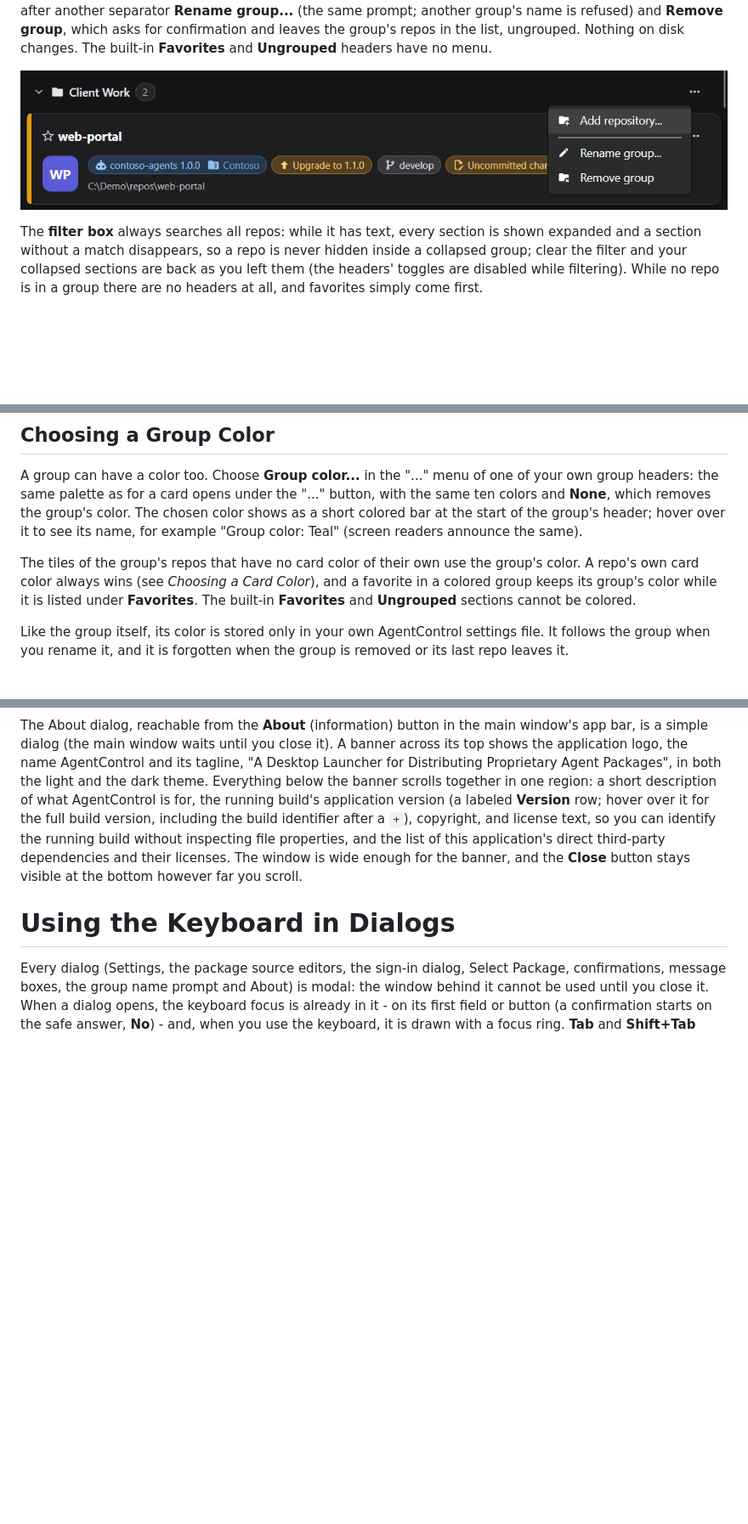
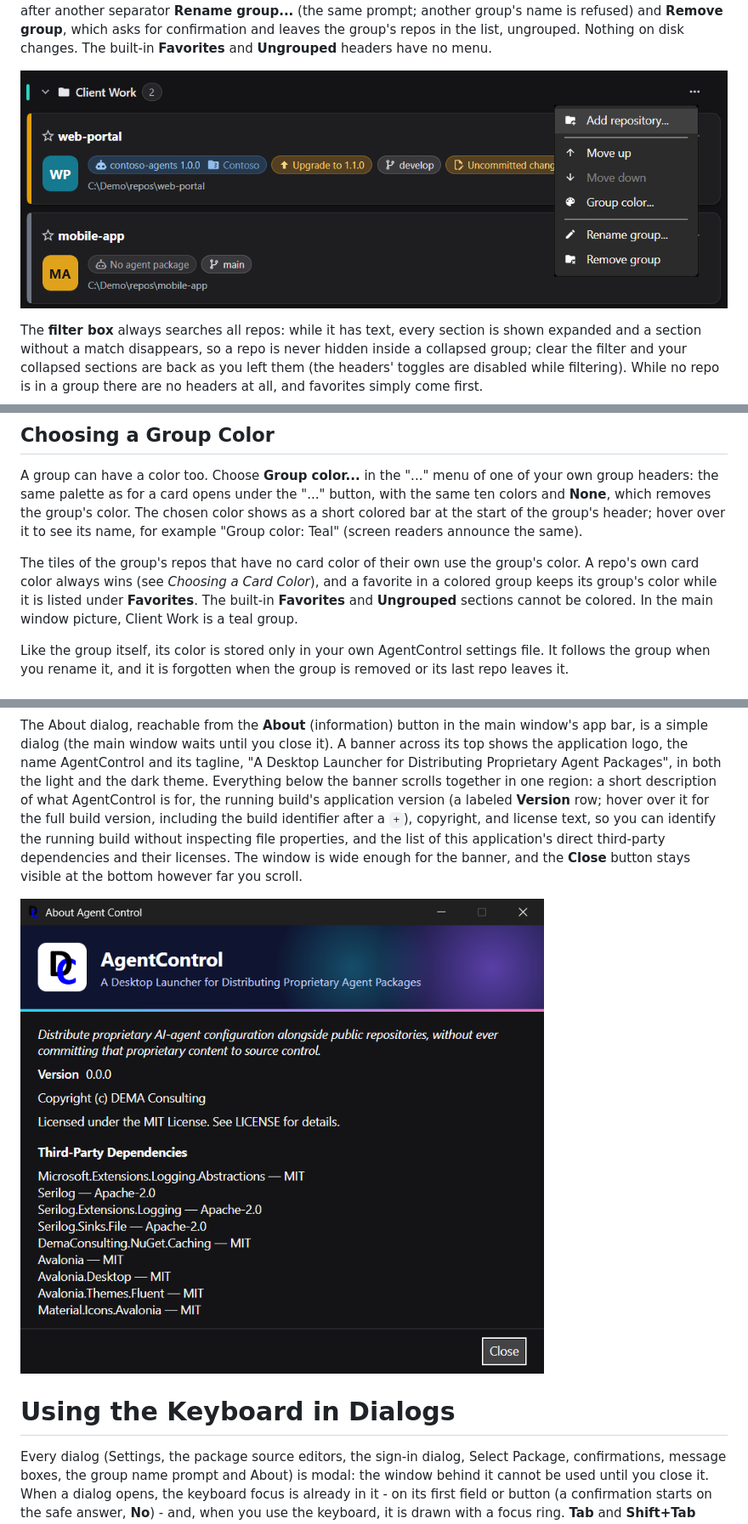
Before and after one commit to demaconsulting/AgentControl, a Markdown page: docs/user_guide/introduction.md, 3 parts joined by grey strips. Shown at 85% size. Rendered like a GitHub page; pictures changed too: docs/user_guide/images/about.png (added), docs/user_guide/images/group-menu.png; blank space fills up the shorter version.

```diff
--- a/docs/user_guide/introduction.md
+++ b/docs/user_guide/introduction.md
@@ -189,7 +191,8 @@ separator **Rename group...** (the same prompt; another group's name is refused)
 confirmation and leaves the group's repos in the list, ungrouped. Nothing on disk changes. The built-in **Favorites**
 and **Ungrouped** headers have no menu.
 
-![The open "..." menu of the Client Work group header: Add repository..., then Rename group... and Remove
+![The open "..." menu of the Client Work group header, which has a teal color bar: Add repository..., then Move up,
+Move down (disabled, as Client Work is the last group) and Group color..., then Rename group... and Remove
 group](images/group-menu.png)
 
 The **filter box** always searches all repos: while it has text, every section is shown expanded and a section
@@ -271,7 +274,8 @@ name, for example "Group color: Teal" (screen readers announce the same).
 
 The tiles of the group's repos that have no card color of their own use the group's color. A repo's own card color
 always wins (see *Choosing a Card Color*), and a favorite in a colored group keeps its group's color while it is
-listed under **Favorites**. The built-in **Favorites** and **Ungrouped** sections cannot be colored.
+listed under **Favorites**. The built-in **Favorites** and **Ungrouped** sections cannot be colored. In the main
+window picture, Client Work is a teal group.
 
 Like the group itself, its color is stored only in your own AgentControl settings file. It follows the group when you
 rename it, and it is forgotten when the group is removed or its last repo leaves it.
@@ -1286,6 +1290,9 @@ build without inspecting file properties, and the list of this application's dir
 their licenses. The window is wide enough for the banner, and the **Close** button stays visible at the bottom
 however far you scroll.
 
+![The About window in the dark theme: the banner with the AgentControl logo, name and tagline, then the description,
+the Version row, copyright, license and the list of dependencies, and the Close button](images/about.png)
+
 # Using the Keyboard in Dialogs
 
 Every dialog (Settings, the package source editors, the sign-in dialog, Select Package, confirmations, message boxes,
```
Also changed, not shown: other parts of docs/user_guide/introduction.md (+6 -4 lines), docs/user_guide/images/main-window-dark.png, docs/user_guide/images/main-window-light.png, docs/user_guide/images/repo-card-anatomy.png.
